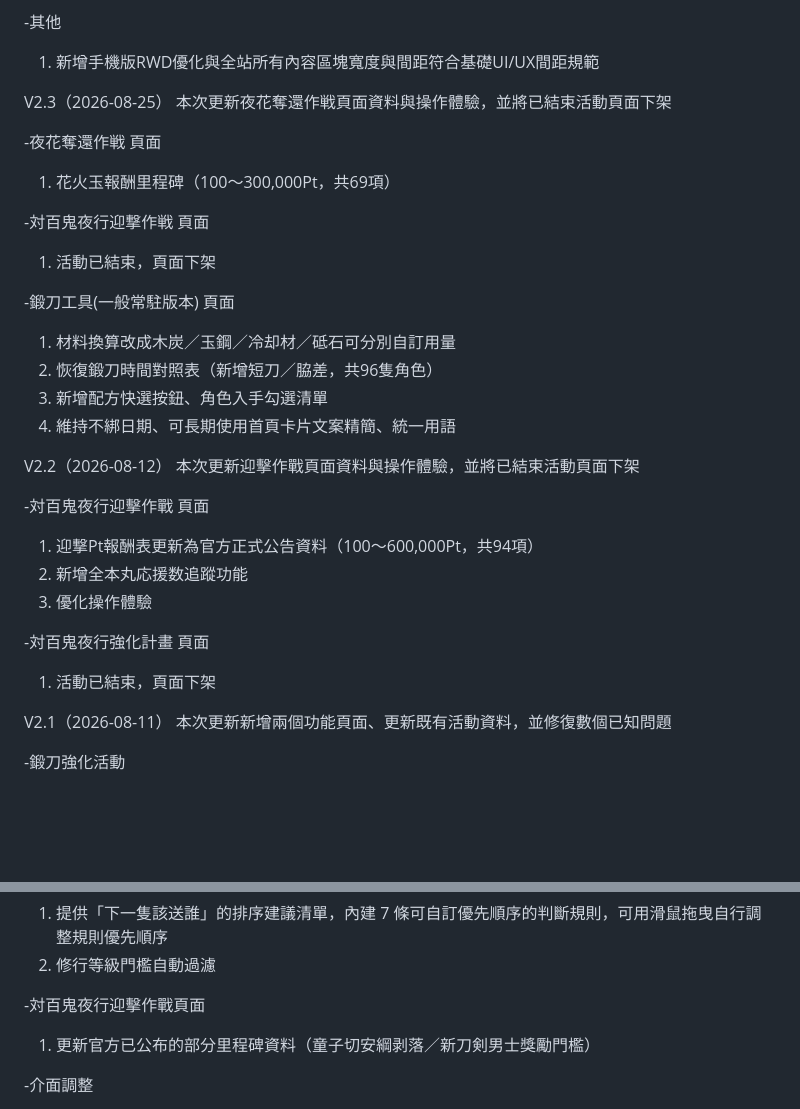
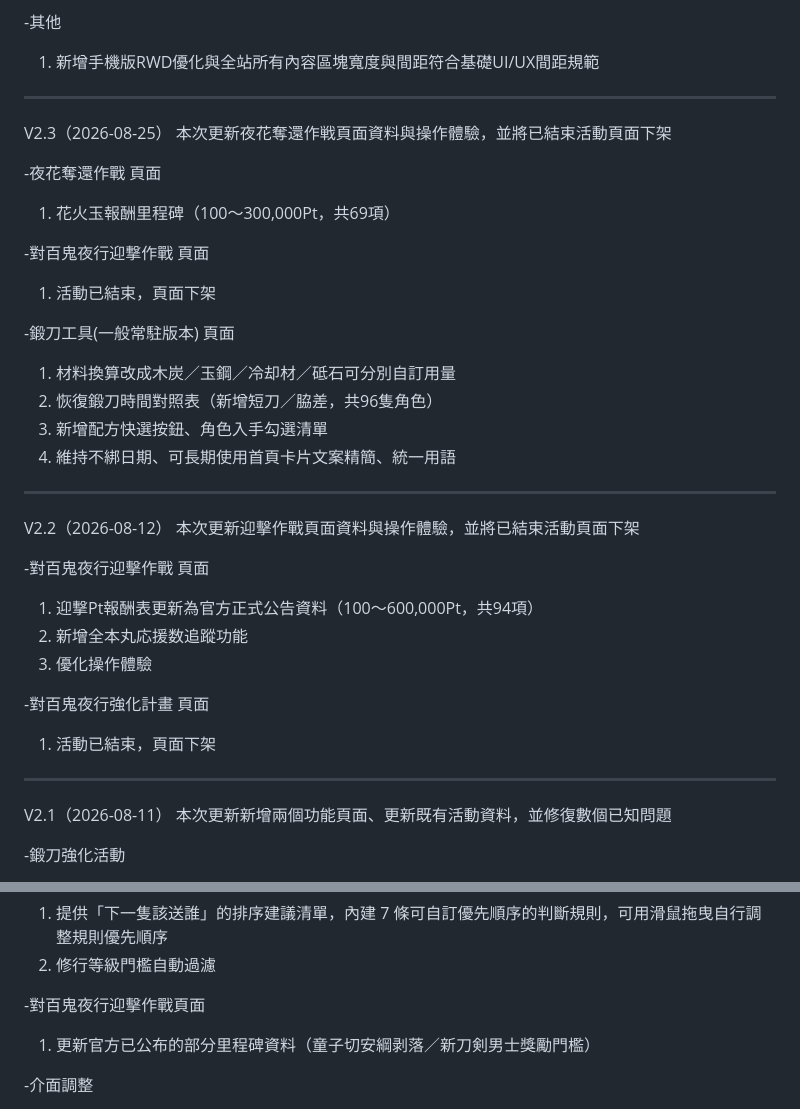
Before and after one commit to ToyokawaAyase/toukenranbu-event-progress-tracker, a Markdown page: README.md, 2 parts joined by grey strips. Rendered like a GitHub page; blank space fills up the shorter version.

```diff
--- a/README.md
+++ b/README.md
@@ -43,15 +43,14 @@ V2.4（2026-09-08）
 
 -其他
   1. 新增手機版RWD優化與全站所有內容區塊寬度與間距符合基礎UI/UX間距規範
-
-
+---
 V2.3（2026-08-25）
 本次更新夜花奪還作戦頁面資料與操作體驗，並將已結束活動頁面下架
 
--夜花奪還作戦 頁面
+-夜花奪還作戰 頁面
   1. 花火玉報酬里程碑（100～300,000Pt，共69項）
 
--対百鬼夜行迎撃作戦 頁面
+-對百鬼夜行迎撃作戰 頁面
   1. 活動已結束，頁面下架
 
 -鍛刀工具(一般常駐版本) 頁面
@@ -60,19 +59,19 @@ V2.3（2026-08-25）
   3. 新增配方快選按鈕、角色入手勾選清單
   4. 維持不綁日期、可長期使用首頁卡片文案精簡、統一用語
 
-
+---
 V2.2（2026-08-12）
 本次更新迎擊作戰頁面資料與操作體驗，並將已結束活動頁面下架
 
--対百鬼夜行迎擊作戰 頁面
+-對百鬼夜行迎擊作戰 頁面
   1. 迎撃Pt報酬表更新為官方正式公告資料（100～600,000Pt，共94項）
   2. 新增全本丸応援数追蹤功能
   3. 優化操作體驗
 
--対百鬼夜行強化計畫 頁面
+-對百鬼夜行強化計畫 頁面
   1. 活動已結束，頁面下架
 
-
+---
 V2.1（2026-08-11）
 本次更新新增兩個功能頁面、更新既有活動資料，並修復數個已知問題
 
@@ -84,7 +83,7 @@ V2.1（2026-08-11）
   1. 提供「下一隻該送誰」的排序建議清單，內建 7 條可自訂優先順序的判斷規則，可用滑鼠拖曳自行調整規則優先順序
   2. 修行等級門檻自動過濾
 
--対百鬼夜行迎擊作戰頁面
+-對百鬼夜行迎擊作戰頁面
   1. 更新官方已公布的部分里程碑資料（童子切安綱剥落／新刀剣男士獎勵門檻）
 
 -介面調整
```
